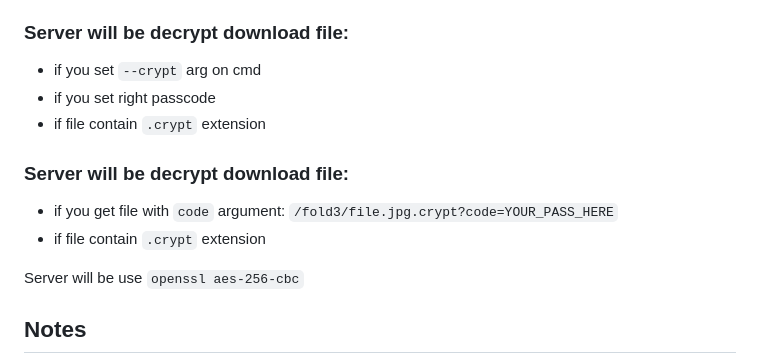
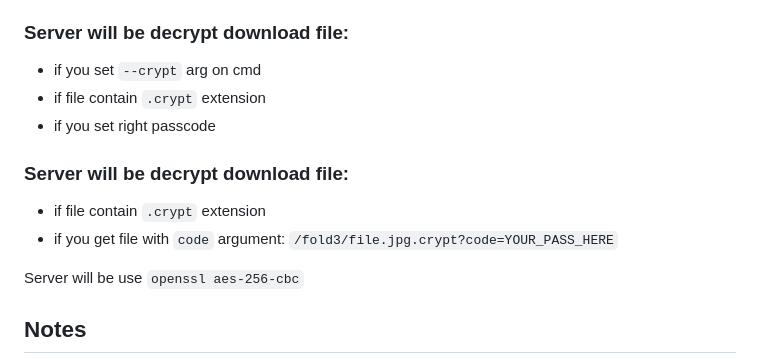
Before and after one commit to western/http-here, a Markdown page: README.md, the part around the change. GitHub-like rendering.

```diff
--- a/README.md
+++ b/README.md
@@ -122,12 +122,12 @@ If you need decrypt any `.crypt` flles, set your passcode, and click on file. Du
 
 ### Server will be decrypt download file:
 - if you set `--crypt` arg on cmd
+- if file contain `.crypt` extension
 - if you set right passcode
-- if file contain `.crypt` extension
 
 ### Server will be decrypt download file:
+- if file contain `.crypt` extension
 - if you get file with `code` argument: `/fold3/file.jpg.crypt?code=YOUR_PASS_HERE`
-- if file contain `.crypt` extension
 
 Server will be use `openssl aes-256-cbc`
 
```
